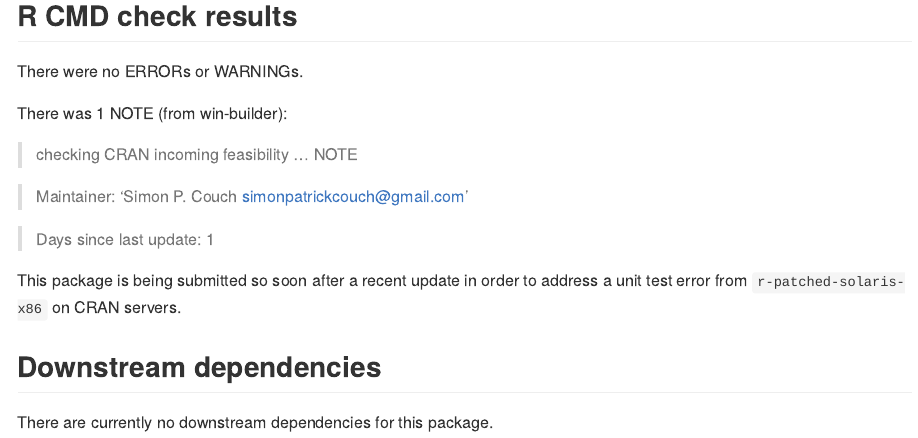
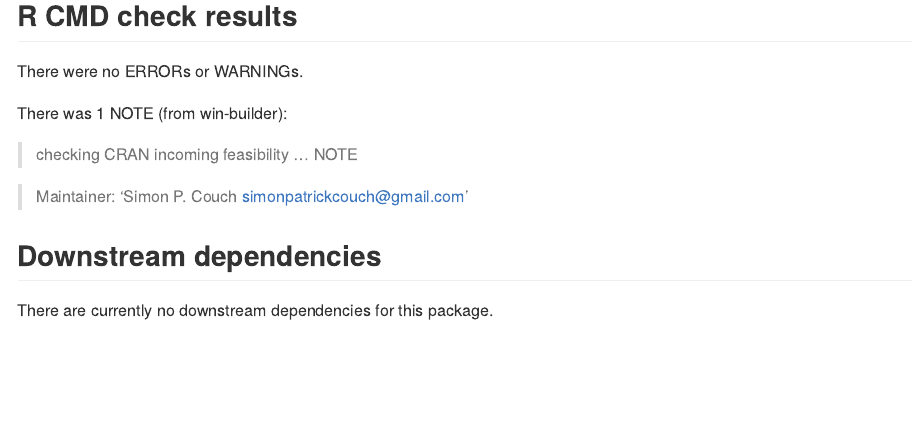
Before and after one commit to simonpcouch/gbfs, an R Markdown document (cran-comments.Rmd): the page in a window 1100 px wide, from 190 px down. The pictures show the output file cran-comments.md that the author committed with the source, drawn offline in the style of GitHub.

Commit message:
update info for cran

```diff
--- a/cran-comments.Rmd
+++ b/cran-comments.Rmd
@@ -16,10 +16,5 @@ There was 1 NOTE (from win-builder):
 
 > Maintainer: 'Simon P. Couch <simonpatrickcouch@gmail.com>'
 
-> Days since last update: 1
-
-This package is being submitted so soon after a recent update in order  to
-address a unit test error from `r-patched-solaris-x86` on CRAN servers.
-
 ## Downstream dependencies
 There are currently no downstream dependencies for this package.
```
Also changed, not shown: cran-comments.md, cran-comments.Rmd (2 more changed lines), 1 other file.
